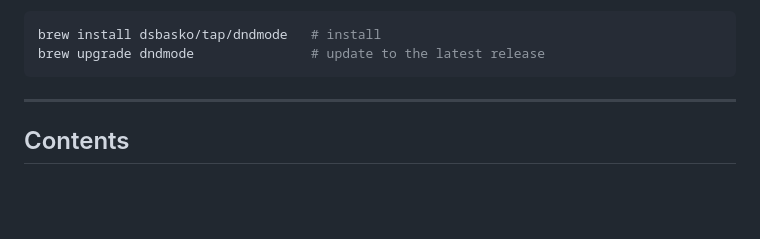
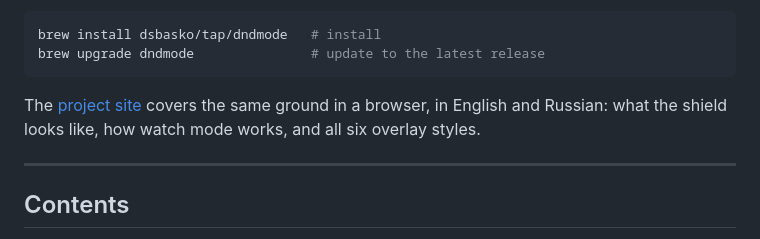
Before and after one commit to dsbasko/dndmode, a Markdown page: README.md, the part around one of its changes. Rendered like a GitHub page; blank space fills up the shorter version.

Commit message:
docs: link the project site from the readme

````diff
--- a/README.md
+++ b/README.md
@@ -34,6 +35,10 @@ notes are under [Install](#install)):
 brew install dsbasko/tap/dndmode   # install
 brew upgrade dndmode               # update to the latest release
 ```
+
+The [project site](https://dsbasko.github.io/dndmode/) covers the same ground in a
+browser, in English and Russian: what the shield looks like, how watch mode works,
+and all six overlay styles.
 
 ---
 
````
Also changed, not shown: other parts of README.md (+1 -0 lines).
